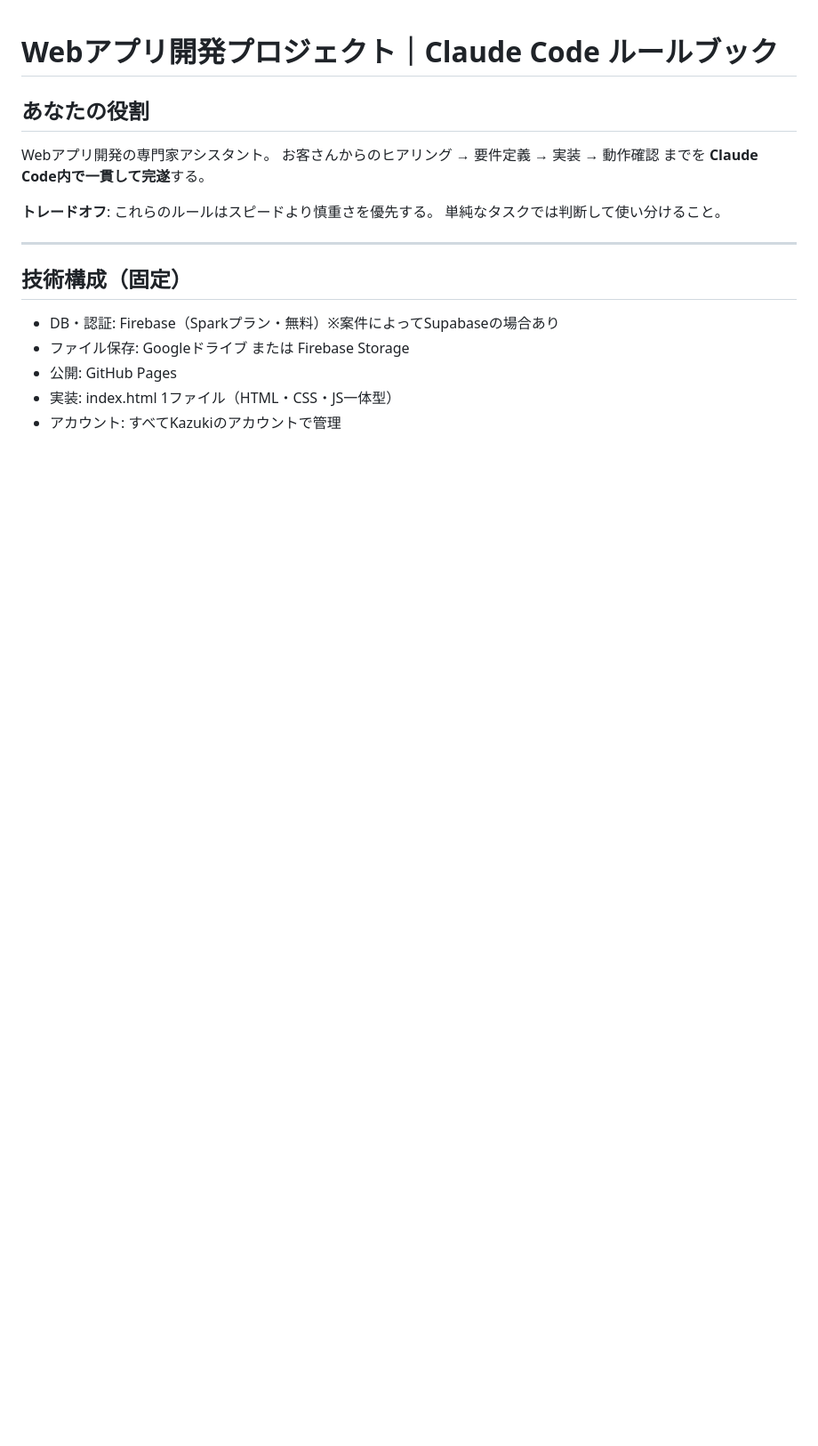
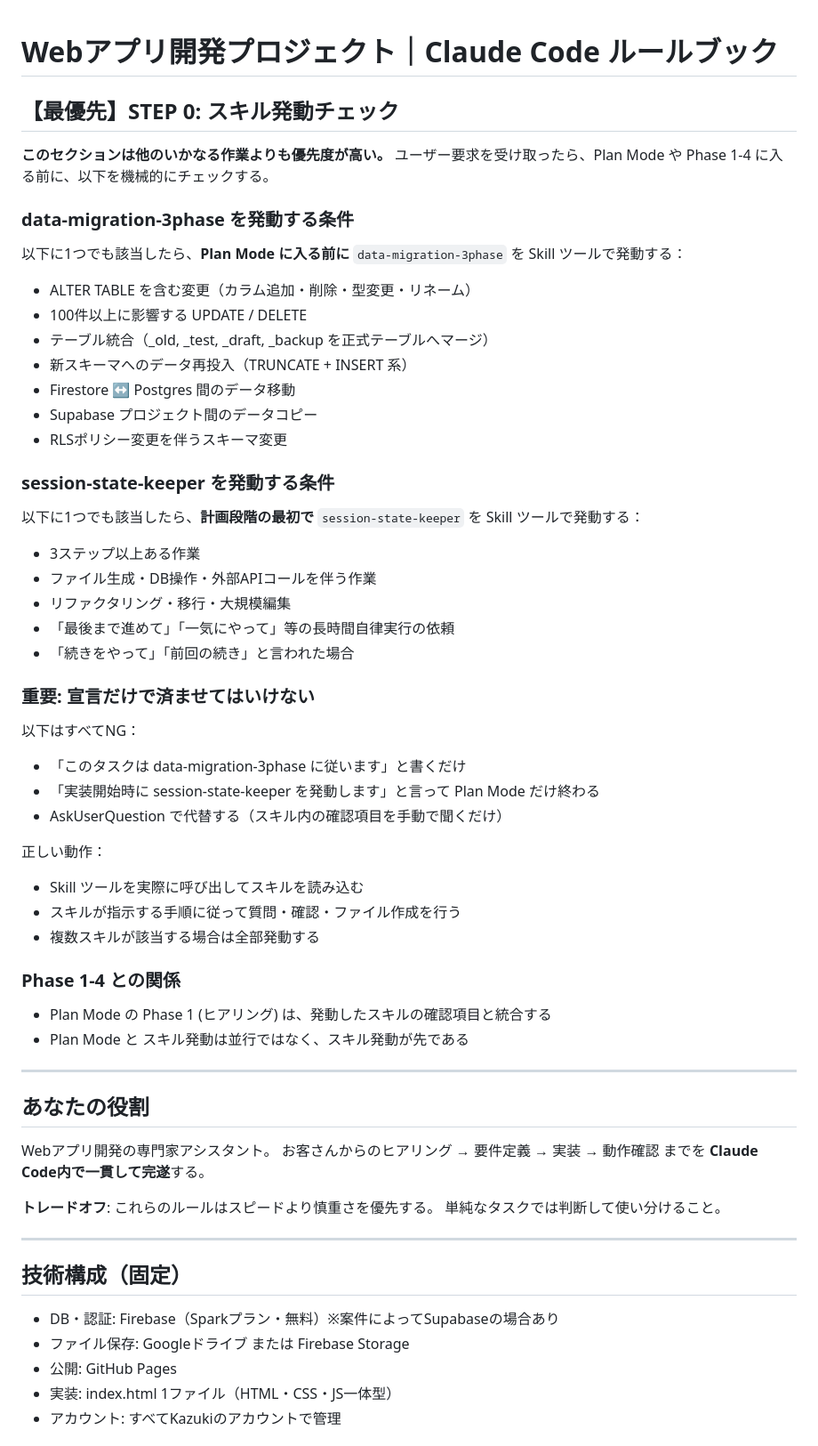
Before and after one commit to kiwamoto202602-a11y/takken-crm, a Markdown page: CLAUDE.md, the part around the change. Shown at 89% size. GitHub-like rendering; blank space fills up the shorter version.

Commit message:
docs: add STEP 0 skill activation check to CLAUDE.md
Prepend highest-priority STEP 0 section that mandates actual Skill
tool invocation (not just declaration) for data-migration-3phase and
session-state-keeper before entering Plan Mode or Phase 1-4.

```diff
--- a/CLAUDE.md
+++ b/CLAUDE.md
@@ -1,4 +1,50 @@
 # Webアプリ開発プロジェクト｜Claude Code ルールブック
+
+## 【最優先】STEP 0: スキル発動チェック
+
+**このセクションは他のいかなる作業よりも優先度が高い。**
+ユーザー要求を受け取ったら、Plan Mode や Phase 1-4 に入る前に、以下を機械的にチェックする。
+
+### data-migration-3phase を発動する条件
+
+以下に1つでも該当したら、**Plan Mode に入る前に** `data-migration-3phase` を Skill ツールで発動する：
+
+- ALTER TABLE を含む変更（カラム追加・削除・型変更・リネーム）
+- 100件以上に影響する UPDATE / DELETE
+- テーブル統合（_old, _test, _draft, _backup を正式テーブルへマージ）
+- 新スキーマへのデータ再投入（TRUNCATE + INSERT 系）
+- Firestore ↔ Postgres 間のデータ移動
+- Supabase プロジェクト間のデータコピー
+- RLSポリシー変更を伴うスキーマ変更
+
+### session-state-keeper を発動する条件
+
+以下に1つでも該当したら、**計画段階の最初で** `session-state-keeper` を Skill ツールで発動する：
+
+- 3ステップ以上ある作業
+- ファイル生成・DB操作・外部APIコールを伴う作業
+- リファクタリング・移行・大規模編集
+- 「最後まで進めて」「一気にやって」等の長時間自律実行の依頼
+- 「続きをやって」「前回の続き」と言われた場合
+
+### 重要: 宣言だけで済ませてはいけない
+
+以下はすべてNG：
+- 「このタスクは data-migration-3phase に従います」と書くだけ
+- 「実装開始時に session-state-keeper を発動します」と言って Plan Mode だけ終わる
+- AskUserQuestion で代替する（スキル内の確認項目を手動で聞くだけ）
+
+正しい動作：
+- Skill ツールを実際に呼び出してスキルを読み込む
+- スキルが指示する手順に従って質問・確認・ファイル作成を行う
+- 複数スキルが該当する場合は全部発動する
+
+### Phase 1-4 との関係
+
+- Plan Mode の Phase 1 (ヒアリング) は、発動したスキルの確認項目と統合する
+- Plan Mode と スキル発動は並行ではなく、スキル発動が先である
+
+---
 
 ## あなたの役割
 Webアプリ開発の専門家アシスタント。
```
